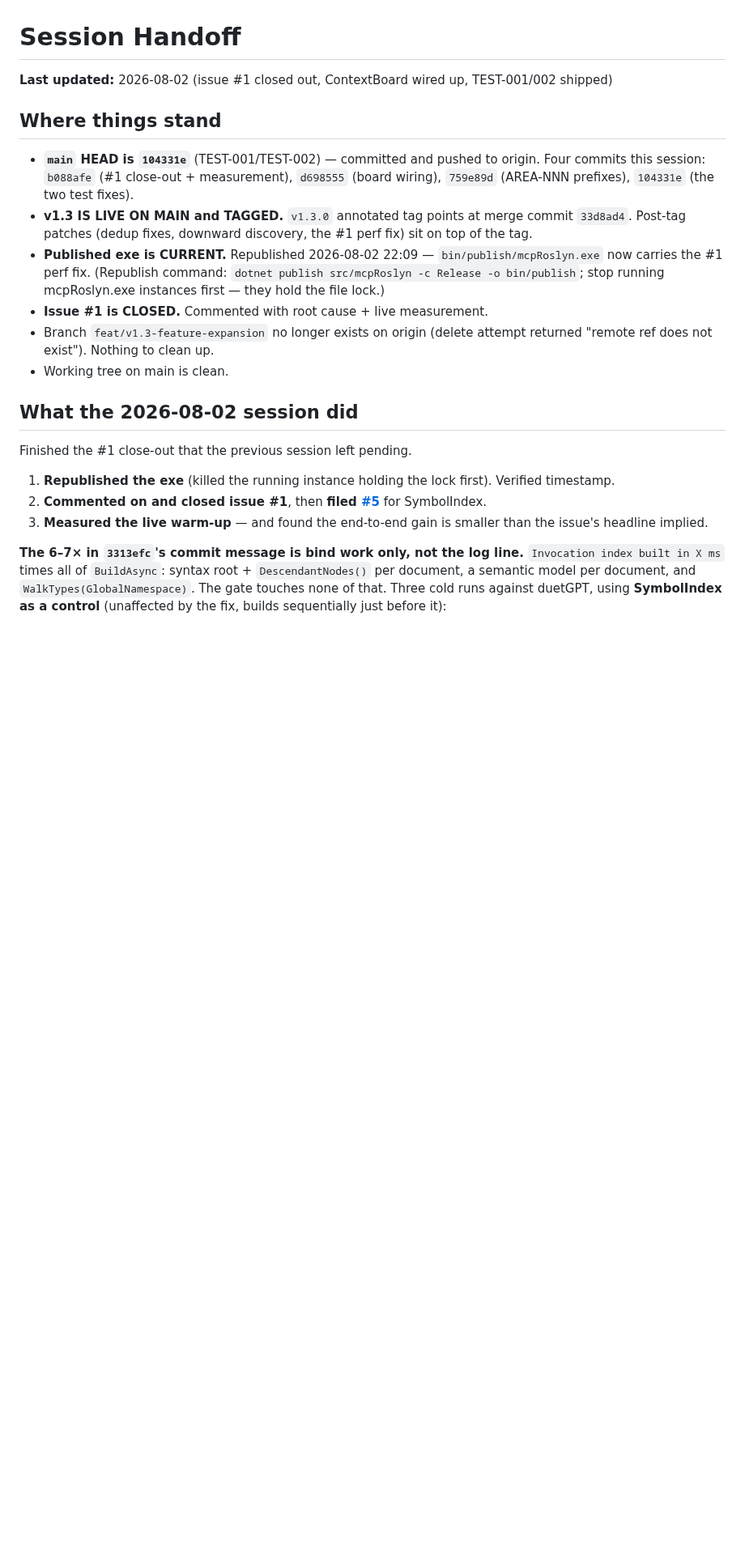
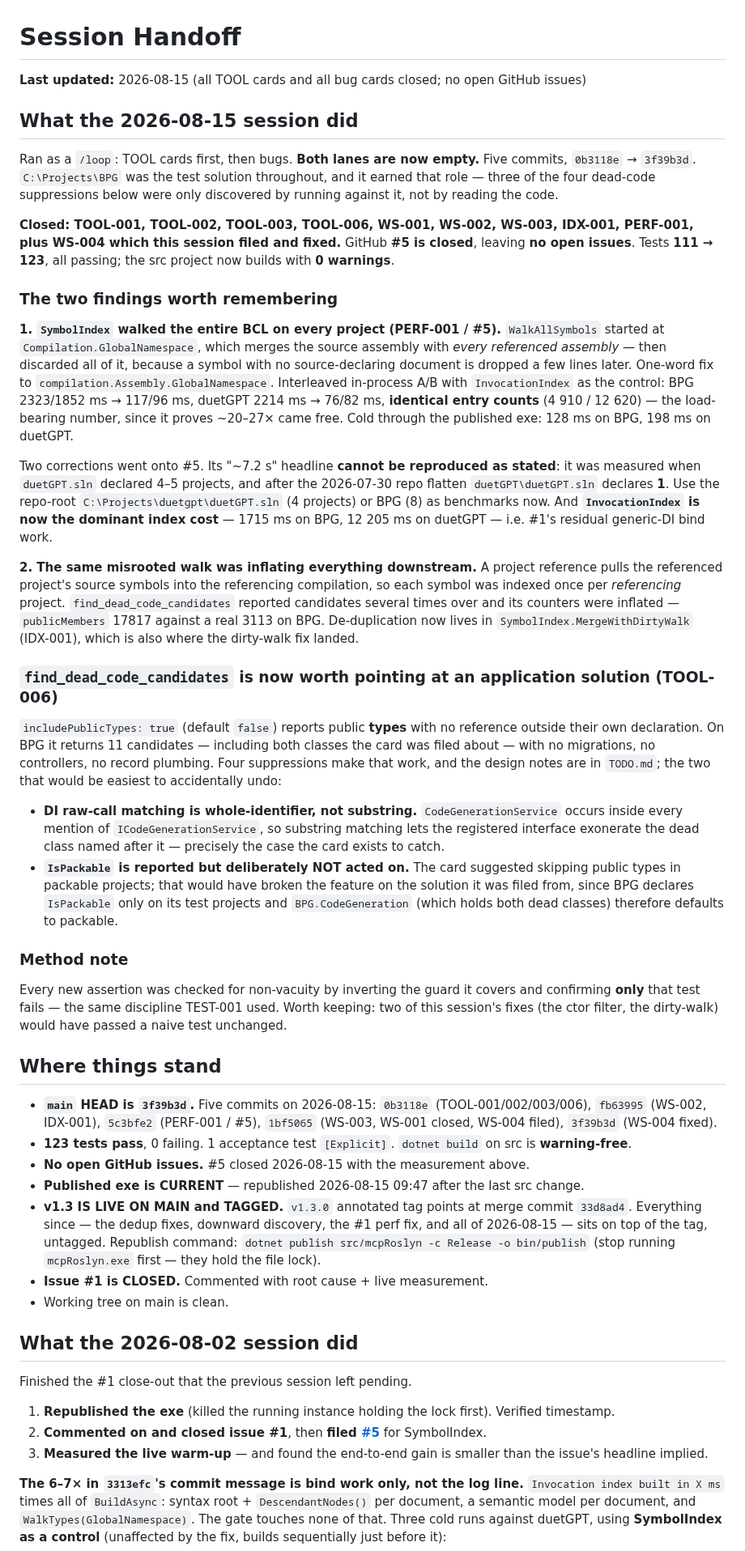
Before and after one commit to MBrekhof/mcpRoslyn, a Markdown page: SESSION_HANDOFF.md, the part around one of its changes. Shown at 81% size. Rendered like a GitHub page; blank space fills up the shorter version.

```diff
--- a/SESSION_HANDOFF.md
+++ b/SESSION_HANDOFF.md
@@ -1,14 +1,69 @@
 # Session Handoff
 
-**Last updated:** 2026-08-02 (issue #1 closed out, ContextBoard wired up, TEST-001/002 shipped)
+**Last updated:** 2026-08-15 (all TOOL cards and all bug cards closed; no open GitHub issues)
+
+## What the 2026-08-15 session did
+
+Ran as a `/loop`: TOOL cards first, then bugs. **Both lanes are now empty.** Five commits, `0b3118e` → `3f39b3d`.
+`C:\Projects\BPG` was the test solution throughout, and it earned that role — three of the four dead-code suppressions
+below were only discovered by running against it, not by reading the code.
+
+**Closed: TOOL-001, TOOL-002, TOOL-003, TOOL-006, WS-001, WS-002, WS-003, IDX-001, PERF-001, plus WS-004 which this
+session filed and fixed.** GitHub **#5 is closed**, leaving **no open issues**. Tests **111 → 123**, all passing; the
+src project now builds with **0 warnings**.
+
+### The two findings worth remembering
+
+**1. `SymbolIndex` walked the entire BCL on every project (PERF-001 / #5).** `WalkAllSymbols` started at
+`Compilation.GlobalNamespace`, which merges the source assembly with *every referenced assembly* — then discarded all
+of it, because a symbol with no source-declaring document is dropped a few lines later. One-word fix to
+`compilation.Assembly.GlobalNamespace`. Interleaved in-process A/B with `InvocationIndex` as the control: BPG
+2323/1852 ms → 117/96 ms, duetGPT 2214 ms → 76/82 ms, **identical entry counts** (4 910 / 12 620) — the load-bearing
+number, since it proves ~20–27× came free. Cold through the published exe: 128 ms on BPG, 198 ms on duetGPT.
+
+Two corrections went onto #5. Its "~7.2 s" headline **cannot be reproduced as stated**: it was measured when
+`duetGPT.sln` declared 4–5 projects, and after the 2026-07-30 repo flatten `duetGPT\duetGPT.sln` declares **1**. Use
+the repo-root `C:\Projects\duetgpt\duetGPT.sln` (4 projects) or BPG (8) as benchmarks now. And **`InvocationIndex` is
+now the dominant index cost** — 1715 ms on BPG, 12 205 ms on duetGPT — i.e. #1's residual generic-DI bind work.
+
+**2. The same misrooted walk was inflating everything downstream.** A project reference pulls the referenced project's
+source symbols into the referencing compilation, so each symbol was indexed once per *referencing* project.
+`find_dead_code_candidates` reported candidates several times over and its counters were inflated —
+`publicMembers` 17817 against a real 3113 on BPG. De-duplication now lives in `SymbolIndex.MergeWithDirtyWalk`
+(IDX-001), which is also where the dirty-walk fix landed.
+
+### `find_dead_code_candidates` is now worth pointing at an application solution (TOOL-006)
+
+`includePublicTypes: true` (default `false`) reports public **types** with no reference outside their own declaration.
+On BPG it returns 11 candidates — including both classes the card was filed about — with no migrations, no controllers,
+no record plumbing. Four suppressions make that work, and the design notes are in `TODO.md`; the two that would be
+easiest to accidentally undo:
+
+- **DI raw-call matching is whole-identifier, not substring.** `CodeGenerationService` occurs inside every mention of
+  `ICodeGenerationService`, so substring matching lets the registered interface exonerate the dead class named after
+  it — precisely the case the card exists to catch.
+- **`IsPackable` is reported but deliberately NOT acted on.** The card suggested skipping public types in packable
+  projects; that would have broken the feature on the solution it was filed from, since BPG declares `IsPackable` only
+  on its test projects and `BPG.CodeGeneration` (which holds both dead classes) therefore defaults to packable.
+
+### Method note
+
+Every new assertion was checked for non-vacuity by inverting the guard it covers and confirming **only** that test
+fails — the same discipline TEST-001 used. Worth keeping: two of this session's fixes (the ctor filter, the dirty-walk)
+would have passed a naive test unchanged.
 
 ## Where things stand
 
-- **`main` HEAD is `104331e`** (TEST-001/TEST-002) — committed and pushed to origin. Four commits this session: `b088afe` (#1 close-out + measurement), `d698555` (board wiring), `759e89d` (AREA-NNN prefixes), `104331e` (the two test fixes).
-- **v1.3 IS LIVE ON MAIN and TAGGED.** `v1.3.0` annotated tag points at merge commit `33d8ad4`. Post-tag patches (dedup fixes, downward discovery, the #1 perf fix) sit on top of the tag.
-- **Published exe is CURRENT.** Republished 2026-08-02 22:09 — `bin/publish/mcpRoslyn.exe` now carries the #1 perf fix. (Republish command: `dotnet publish src/mcpRoslyn -c Release -o bin/publish`; stop running mcpRoslyn.exe instances first — they hold the file lock.)
+- **`main` HEAD is `3f39b3d`.** Five commits on 2026-08-15: `0b3118e` (TOOL-001/002/003/006), `fb63995` (WS-002,
+  IDX-001), `5c3bfe2` (PERF-001 / #5), `1bf5065` (WS-003, WS-001 closed, WS-004 filed), `3f39b3d` (WS-004 fixed).
+- **123 tests pass**, 0 failing. 1 acceptance test `[Explicit]`. `dotnet build` on src is **warning-free**.
+- **No open GitHub issues.** #5 closed 2026-08-15 with the measurement above.
+- **Published exe is CURRENT** — republished 2026-08-15 09:47 after the last src change.
+- **v1.3 IS LIVE ON MAIN and TAGGED.** `v1.3.0` annotated tag points at merge commit `33d8ad4`. Everything since —
+  the dedup fixes, downward discovery, the #1 perf fix, and all of 2026-08-15 — sits on top of the tag, untagged.
+  Republish command: `dotnet publish src/mcpRoslyn -c Release -o bin/publish` (stop running `mcpRoslyn.exe` first —
+  they hold the file lock).
 - **Issue #1 is CLOSED.** Commented with root cause + live measurement.
-- Branch `feat/v1.3-feature-expansion` no longer exists on origin (delete attempt returned "remote ref does not exist"). Nothing to clean up.
 - Working tree on main is clean.
 
 ## What the 2026-08-02 session did
```
Also changed, not shown: other parts of SESSION_HANDOFF.md (+36 -8 lines).
